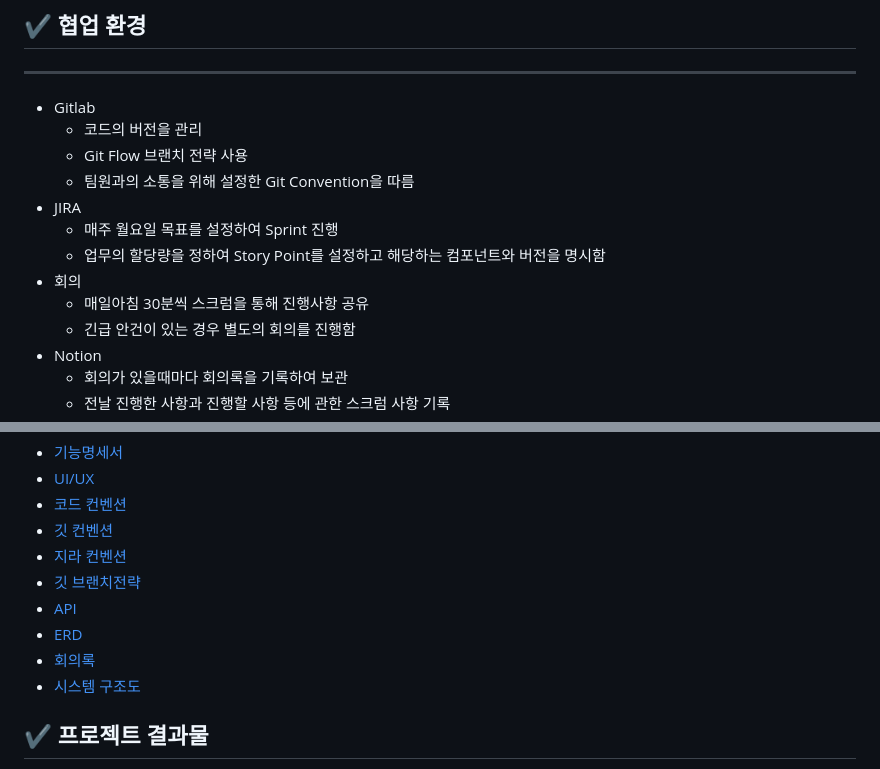
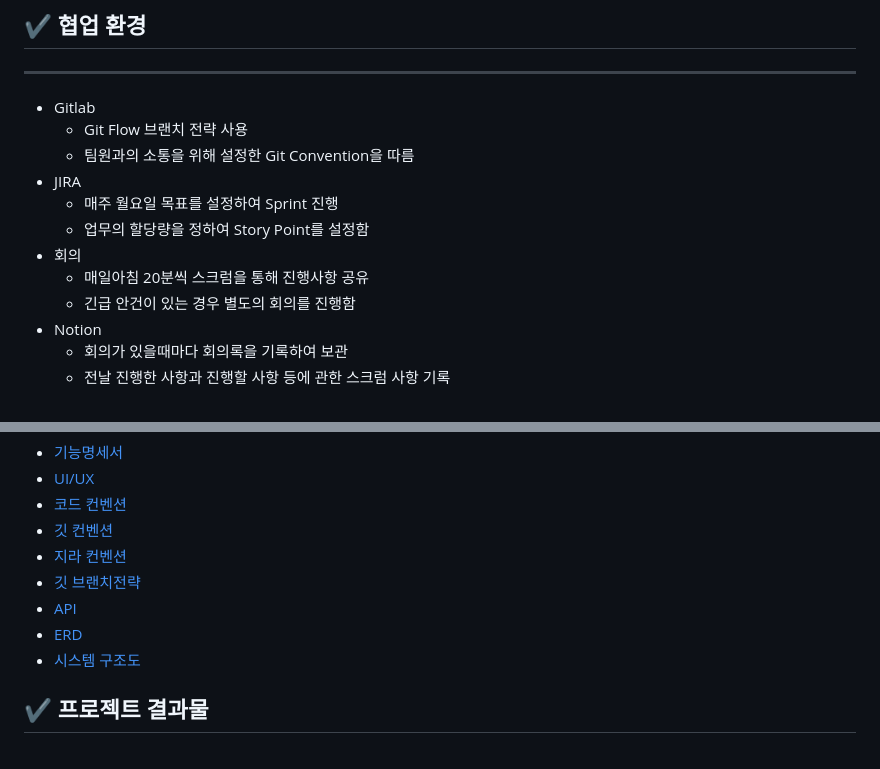
Before and after one commit to hwanny7/Re_Slow, a Markdown page: README.md, 2 parts joined by grey strips. Rendered like a GitHub page.

```diff
--- a/README.md
+++ b/README.md
@@ -187,14 +200,13 @@ Frontend
 ## ✔ 협업 환경
 ---
 - Gitlab
-  - 코드의 버전을 관리
   - Git Flow 브랜치 전략 사용
   - 팀원과의 소통을 위해 설정한 Git Convention을 따름
 - JIRA
   - 매주 월요일 목표를 설정하여 Sprint 진행
-  - 업무의 할당량을 정하여 Story Point를 설정하고 해당하는 컴포넌트와 버전을 명시함
+  - 업무의 할당량을 정하여 Story Point를 설정함
 - 회의
-  - 매일아침 30분씩 스크럼을 통해 진행사항 공유
+  - 매일아침 20분씩 스크럼을 통해 진행사항 공유
   - 긴급 안건이 있는 경우 별도의 회의를 진행함
 - Notion
   - 회의가 있을때마다 회의록을 기록하여 보관
@@ -221,7 +233,6 @@ Frontend
 - [깃 브랜치전략](/docs/GIT%20%EB%B8%8C%EB%9E%9C%EC%B9%98.md)
 - [API](/docs/API%EB%AA%85%EC%84%B8%EC%84%9C.md)
 - [ERD](/docs/ERD.md)
-- [회의록]()
 - [시스템 구조도]()
 
 </br>
```
Also changed, not shown: other parts of README.md (+45 -32 lines).
